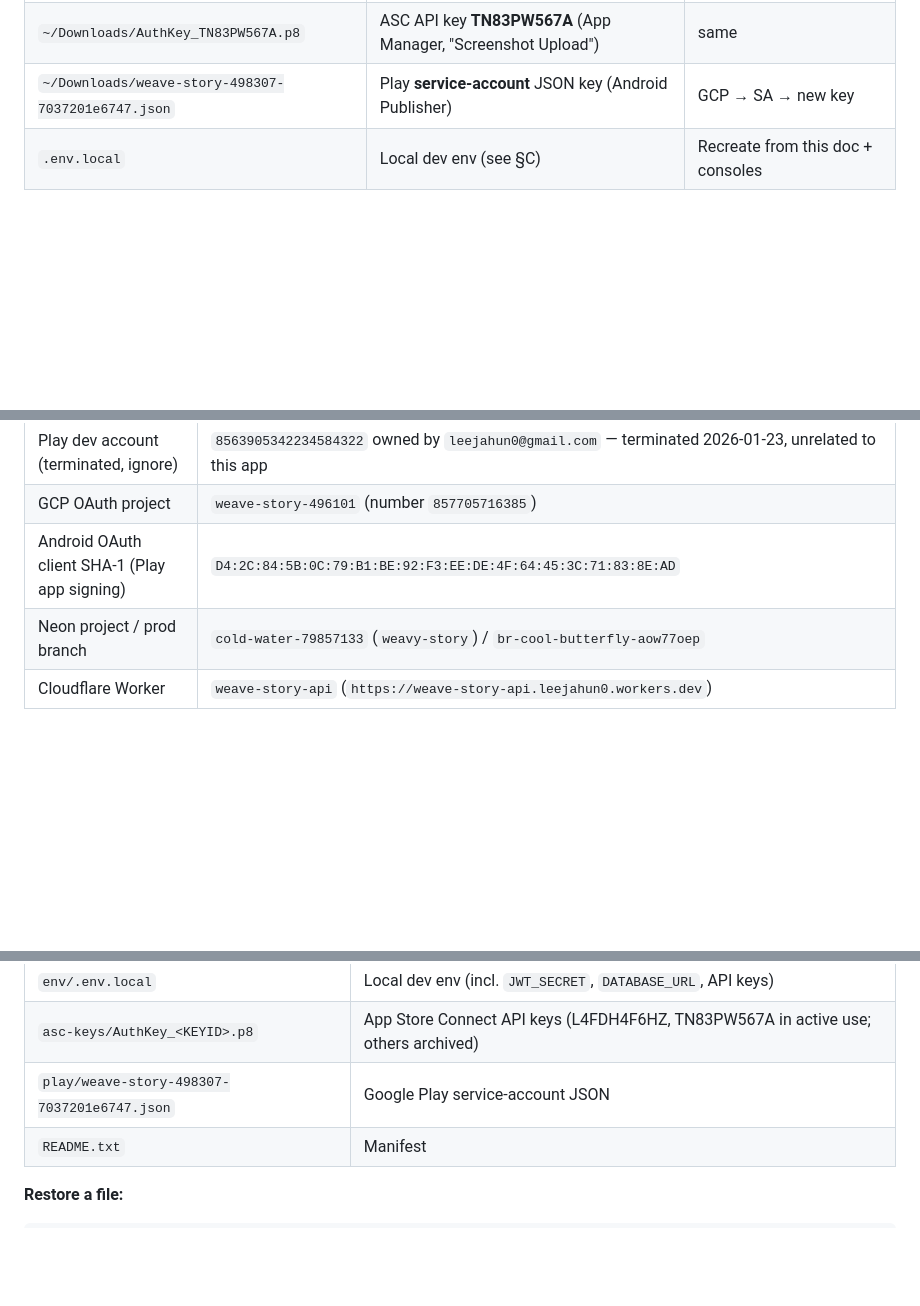
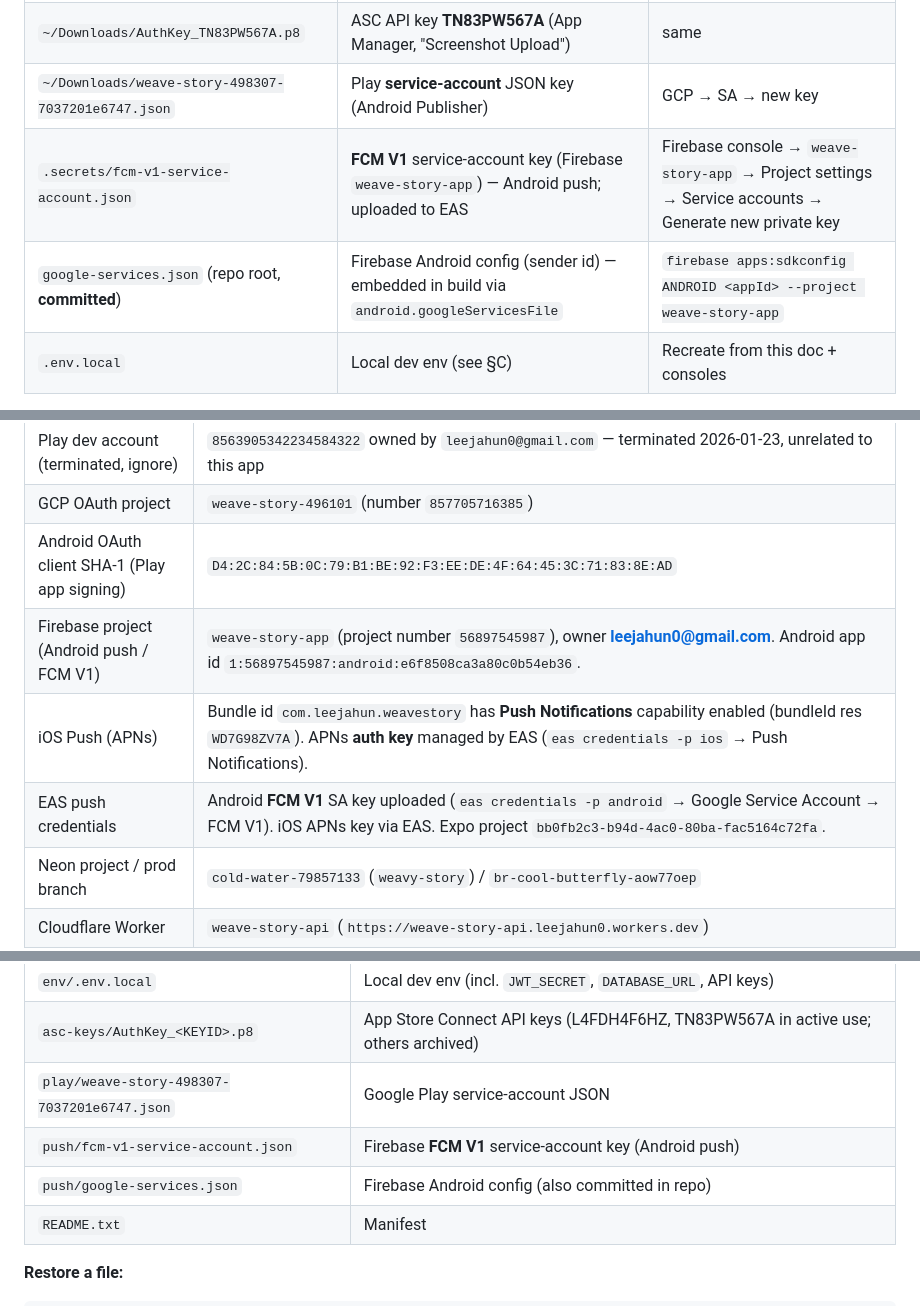
Before and after one commit to leejaa/weave-story, a Markdown page: SECRETS_AND_ENV.md, 3 parts joined by grey strips. Rendered like a GitHub page; blank space fills up the shorter version.

Commit message:
docs: record push notification credentials & Firebase setup
- FCM V1 service-account key (.secrets/) + committed google-services.json
- Firebase project weave-story-app, Android app id, iOS Push capability
- EAS push credential locations + private R2 backup (push/*)

Co-Authored-By: Claude Opus 4.8 <noreply@anthropic.com>

```diff
--- a/SECRETS_AND_ENV.md
+++ b/SECRETS_AND_ENV.md
@@ -57,6 +57,8 @@ Sign in with Apple enabled for App ID `com.leejahun.weavestory`.
 | `.secrets/AuthKey_L4FDH4F6HZ.p8` | ASC API key **L4FDH4F6HZ** (App Manager) — used by store-listing scripts & EAS | Regenerate in ASC → Integrations; revoke old |
 | `~/Downloads/AuthKey_TN83PW567A.p8` | ASC API key **TN83PW567A** (App Manager, "Screenshot Upload") | same |
 | `~/Downloads/weave-story-498307-7037201e6747.json` | Play **service-account** JSON key (Android Publisher) | GCP → SA → new key |
+| `.secrets/fcm-v1-service-account.json` | **FCM V1** service-account key (Firebase `weave-story-app`) — Android push; uploaded to EAS | Firebase console → `weave-story-app` → Project settings → Service accounts → Generate new private key |
+| `google-services.json` (repo root, **committed**) | Firebase Android config (sender id) — embedded in build via `android.googleServicesFile` | `firebase apps:sdkconfig ANDROID <appId> --project weave-story-app` |
 | `.env.local` | Local dev env (see §C) | Recreate from this doc + consoles |
 
 > **Recommendation:** copy the three key files into a password manager / secure
@@ -95,6 +97,9 @@ EAS build/runtime env is managed separately via `eas env` (profile `development`
 | Play dev account (terminated, ignore) | `8563905342234584322` owned by `leejahun0@gmail.com` — terminated 2026-01-23, unrelated to this app |
 | GCP OAuth project | `weave-story-496101` (number `857705716385`) |
 | Android OAuth client SHA-1 (Play app signing) | `D4:2C:84:5B:0C:79:B1:BE:92:F3:EE:DE:4F:64:45:3C:71:83:8E:AD` |
+| Firebase project (Android push / FCM V1) | `weave-story-app` (project number `56897545987`), owner **leejahun0@gmail.com**. Android app id `1:56897545987:android:e6f8508ca3a80c0b54eb36`. |
+| iOS Push (APNs) | Bundle id `com.leejahun.weavestory` has **Push Notifications** capability enabled (bundleId res `WD7G98ZV7A`). APNs **auth key** managed by EAS (`eas credentials -p ios` → Push Notifications). |
+| EAS push credentials | Android **FCM V1** SA key uploaded (`eas credentials -p android` → Google Service Account → FCM V1). iOS APNs key via EAS. Expo project `bb0fb2c3-b94d-4ac0-80ba-fac5164c72fa`. |
 | Neon project / prod branch | `cold-water-79857133` (`weavy-story`) / `br-cool-butterfly-aow77oep` |
 | Cloudflare Worker | `weave-story-api` (`https://weave-story-api.leejahun0.workers.dev`) |
 | R2 covers bucket (public) | `pub-3b97af20ccef4afb950d53316d0100f7.r2.dev/covers/` |
@@ -124,6 +129,8 @@ copies of the local-only credentials, so they survive a lost laptop. Created 202
 | `env/.env.local` | Local dev env (incl. `JWT_SECRET`, `DATABASE_URL`, API keys) |
 | `asc-keys/AuthKey_<KEYID>.p8` | App Store Connect API keys (L4FDH4F6HZ, TN83PW567A in active use; others archived) |
 | `play/weave-story-498307-7037201e6747.json` | Google Play service-account JSON |
+| `push/fcm-v1-service-account.json` | Firebase **FCM V1** service-account key (Android push) |
+| `push/google-services.json` | Firebase Android config (also committed in repo) |
 | `README.txt` | Manifest |
 
 **Restore a file:**
```
